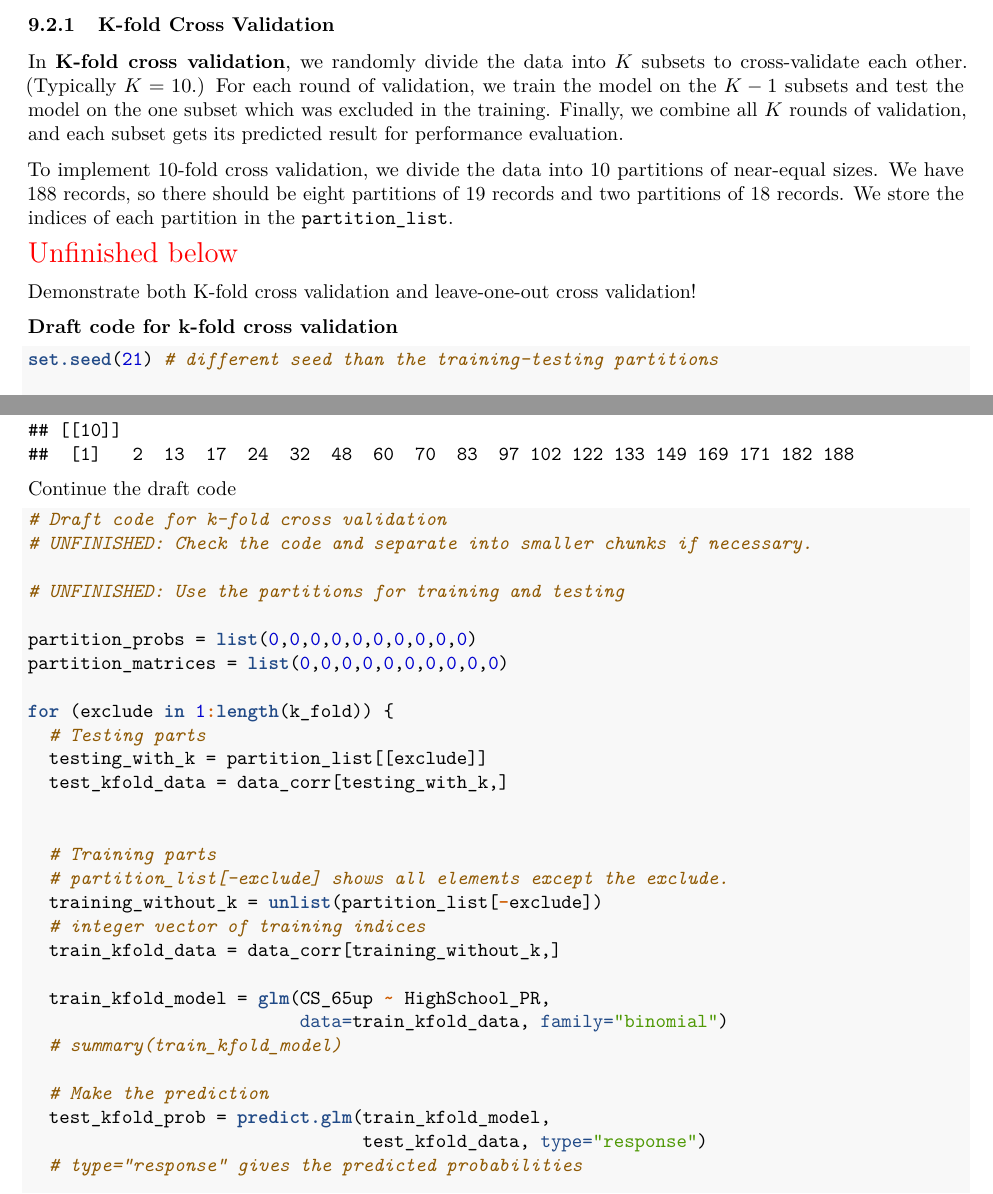
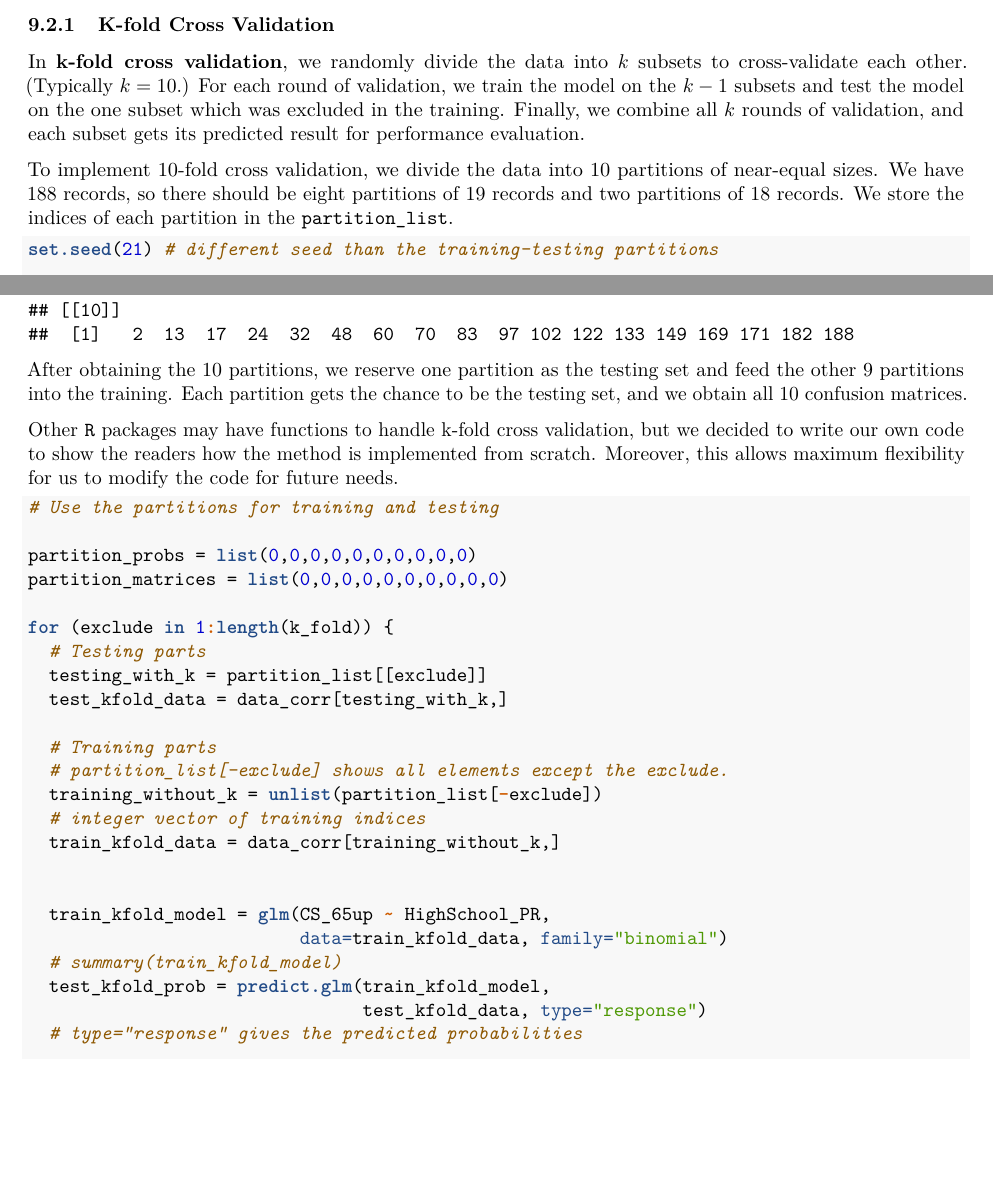
Before and after one commit to star1327p/Exam-Scores-PTT, an R Markdown document (PTT_Analysis_of_Test_Scores_Unfinished.Rmd): two parts of pages 38 and 39 of 44, joined at a grey line, cut so that both start at the same text, the shorter picture padded with empty space. The pictures show the output file PTT_Analysis_of_Test_Scores_Unfinished.pdf that the author committed with the source.

Commit message:
continued to organize the code for k-fold cross validation

````diff
--- a/PTT_Analysis_of_Test_Scores_Unfinished.Rmd
+++ b/PTT_Analysis_of_Test_Scores_Unfinished.Rmd
@@ -419,16 +419,9 @@ Next, we are going to talk about **cross validation**. The "cross" means that ea
 
 ### K-fold Cross Validation
 
-In **K-fold cross validation**, we randomly divide the data into $K$ subsets to cross-validate each other. (Typically $K=10$.) For each round of validation, we train the model on the $K-1$ subsets and test the model on the one subset which was excluded in the training. Finally, we combine all $K$ rounds of validation, and each subset gets its predicted result for performance evaluation.
+In **k-fold cross validation**, we randomly divide the data into $k$ subsets to cross-validate each other. (Typically $k=10$.) For each round of validation, we train the model on the $k-1$ subsets and test the model on the one subset which was excluded in the training. Finally, we combine all $k$ rounds of validation, and each subset gets its predicted result for performance evaluation.
 
 To implement 10-fold cross validation, we divide the data into 10 partitions of near-equal sizes. We have 188 records, so there should be eight partitions of 19 records and two partitions of 18 records. We store the indices of each partition in the `partition_list`.
-
-\textcolor{red}{\Large Unfinished below}
-
-Demonstrate both K-fold cross validation and leave-one-out cross validation!
-
-
-**Draft code for k-fold cross validation**
 
 ```{r k-fold-partition-gen}
 set.seed(21) # different seed than the training-testing partitions
@@ -464,13 +457,12 @@ for (ii in 2:length(k_fold)) {
 partition_list
 ```
 
-Continue the draft code
+After obtaining the 10 partitions, we reserve one partition as the testing set and feed the other 9 partitions into the training. Each partition gets the chance to be the testing set, and we obtain all 10 confusion matrices.
 
-```{r k-fold-draft}
-# Draft code for k-fold cross validation
-# UNFINISHED: Check the code and separate into smaller chunks if necessary.
+Other `R` packages may have functions to handle k-fold cross validation, but we decided to write our own code to show the readers how the method is implemented from scratch. Moreover, this allows maximum flexibility for us to modify the code for future needs.
 
-# UNFINISHED: Use the partitions for training and testing
+```{r k-fold-train-test}
+# Use the partitions for training and testing
 
 partition_probs = list(0,0,0,0,0,0,0,0,0,0)
 partition_matrices = list(0,0,0,0,0,0,0,0,0,0)
@@ -480,18 +472,16 @@ for (exclude in 1:length(k_fold)) {
   testing_with_k = partition_list[[exclude]]
   test_kfold_data = data_corr[testing_with_k,]
 
-
   # Training parts
   # partition_list[-exclude] shows all elements except the exclude.
   training_without_k = unlist(partition_list[-exclude])
   # integer vector of training indices
   train_kfold_data = data_corr[training_without_k,]
 
+
   train_kfold_model = glm(CS_65up ~ HighSchool_PR,
                           data=train_kfold_data, family="binomial")
   # summary(train_kfold_model)
-
-  # Make the prediction
   test_kfold_prob = predict.glm(train_kfold_model,
                                 test_kfold_data, type="response")
   # type="response" gives the predicted probabilities
````
Also changed, not shown: PTT_Analysis_of_Test_Scores_Unfinished.pdf, PTT_Analysis_of_Test_Scores_Unfinished.Rmd (15 more changed lines), 1 other file.
